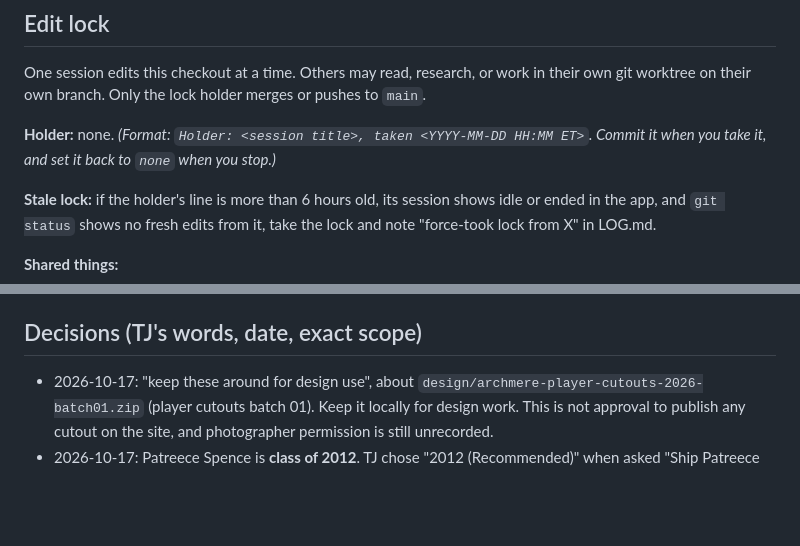
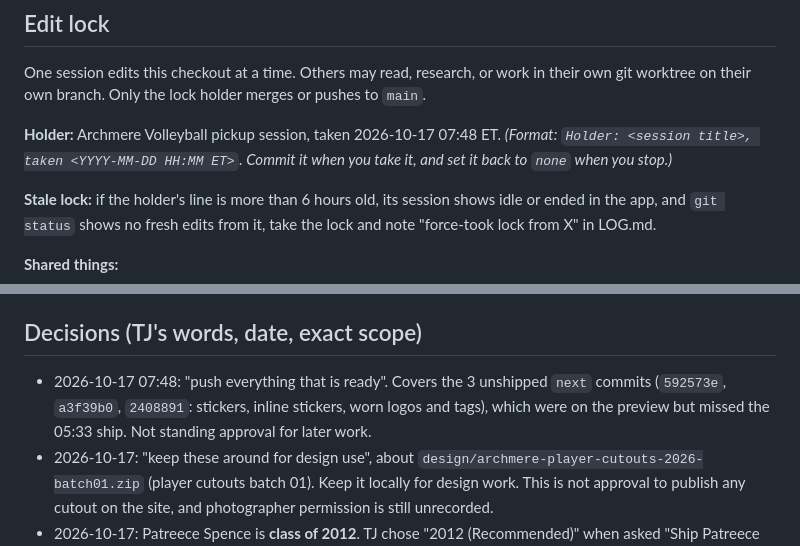
Before and after one commit to nitrogoal/archmere-volleyball, a Markdown page: docs/handoff/SESSION-HANDOFF.md, 2 parts joined by grey strips. GitHub-like rendering; blank space fills up the shorter version.

Commit message:
Handoff: take edit lock; record TJ's OK to ship remaining next commits
Co-Authored-By: Claude Opus 5.5 <noreply@anthropic.com>

```diff
--- a/docs/handoff/SESSION-HANDOFF.md
+++ b/docs/handoff/SESSION-HANDOFF.md
@@ -24,7 +24,7 @@ TJ opens whichever Claude session or account has usage left, in this folder, and
 
 One session edits this checkout at a time. Others may read, research, or work in their own git worktree on their own branch. Only the lock holder merges or pushes to `main`.
 
-**Holder:** none. *(Format: `Holder: <session title>, taken <YYYY-MM-DD HH:MM ET>`. Commit it when you take it, and set it back to `none` when you stop.)*
+**Holder:** Archmere Volleyball pickup session, taken 2026-10-17 07:48 ET. *(Format: `Holder: <session title>, taken <YYYY-MM-DD HH:MM ET>`. Commit it when you take it, and set it back to `none` when you stop.)*
 
 **Stale lock:** if the holder's line is more than 6 hours old, its session shows idle or ended in the app, and `git status` shows no fresh edits from it, take the lock and note "force-took lock from X" in LOG.md.
 
@@ -57,6 +57,7 @@ One session edits this checkout at a time. Others may read, research, or work in
 
 ## Decisions (TJ's words, date, exact scope)
 
+- 2026-10-17 07:48: "push everything that is ready". Covers the 3 unshipped `next` commits (`592573e`, `a3f39b0`, `2408891`: stickers, inline stickers, worn logos and tags), which were on the preview but missed the 05:33 ship. Not standing approval for later work.
 - 2026-10-17: "keep these around for design use", about `design/archmere-player-cutouts-2026-batch01.zip` (player cutouts batch 01). Keep it locally for design work. This is not approval to publish any cutout on the site, and photographer permission is still unrecorded.
 - 2026-10-17: Patreece Spence is **class of 2012**. TJ chose "2012 (Recommended)" when asked "Ship Patreece Spence as class of 2012, or keep 2011?" This applies to her graduation year only.
 - 2026-10-17: "ship everything we have finished". This covered `next` as of `2408891`. It is not standing approval for future preview work.
```
